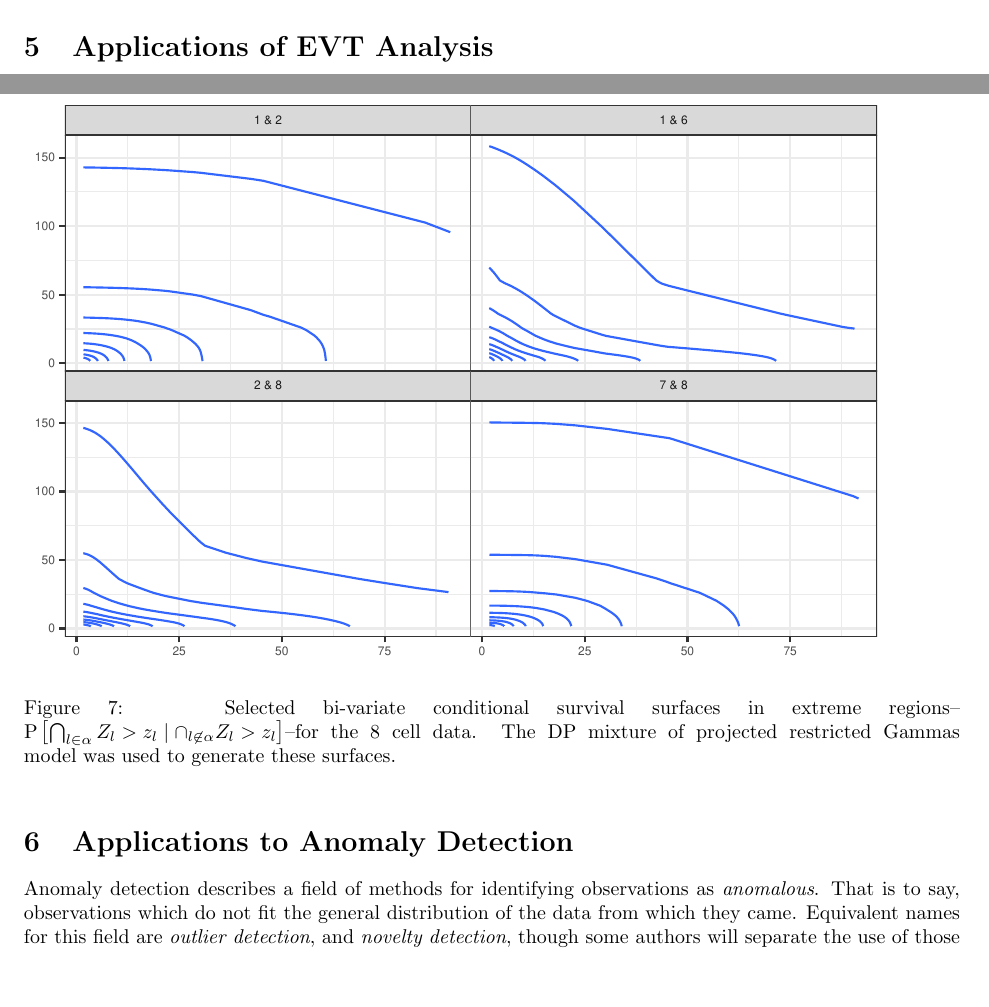
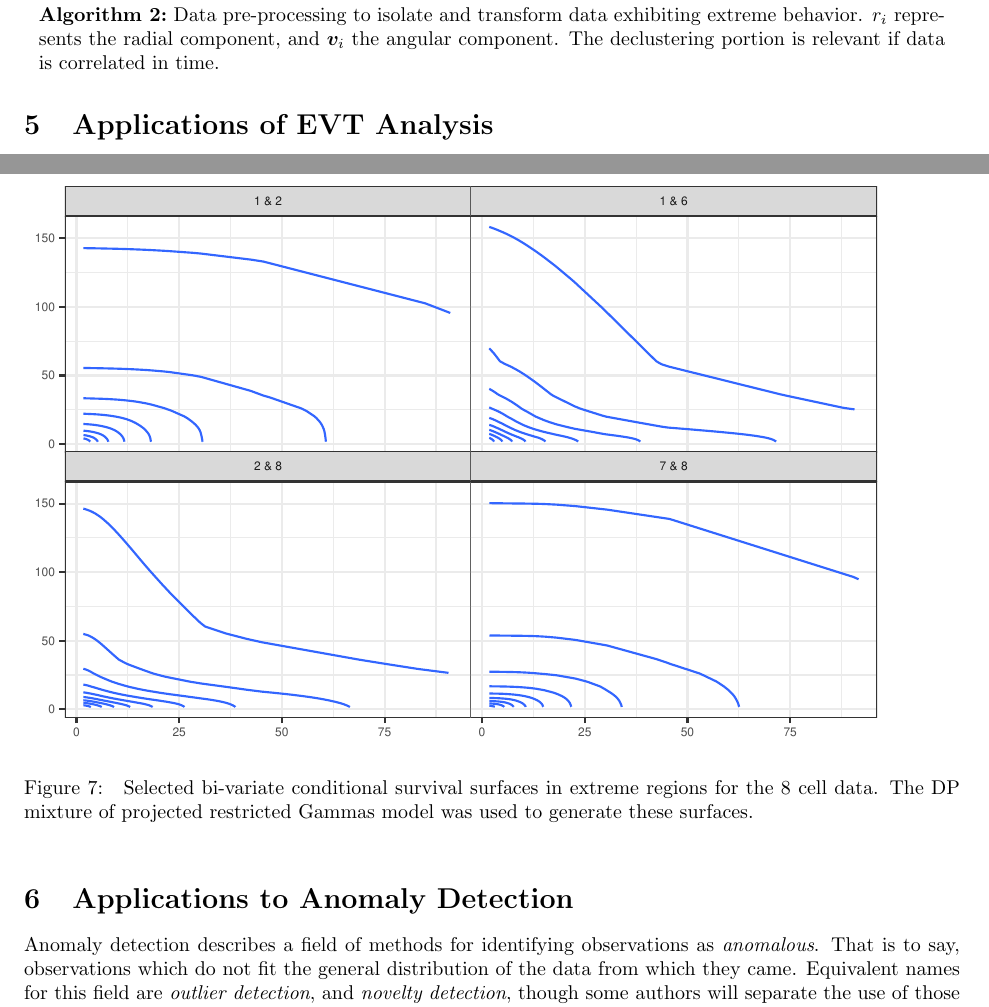
Before and after one commit to ptrubey/advancement, a LaTeX paper (advancement.tex, which reads applications.tex, results_ivt.tex): two parts of pages 18 and 22 of 27 before the commit and two parts of pages 19 and 22 of 28 after it, joined at a grey line, cut at the place of the change, the shorter picture padded with empty space. Compiled offline with pdfLaTeX.

Commit message:
minor changes

```diff
--- a/advancement.tex
+++ b/advancement.tex
@@ -12,11 +12,11 @@
 \usepackage{booktabs}
 \usepackage{soul}
 \usepackage{algorithm2e}
-%\usepackage{setspace}
-%\doublespacing
+% \usepackage{setspace}
+% \doublespacing
 
 
-\title{Extreme Value Theory and Applications to Anomaly Detection}
+\title{Multivariate Extreme Value Theory and Applications to Anomaly Detection}
 \author{Peter Trubey}
 \date{}
 
--- a/applications.tex
+++ b/applications.tex
@@ -127,10 +127,8 @@ Following similar calculations, for a dimension set $\alpha \subset \{1,\ldots,
   \label{fig:condsurv2d}
   \includegraphics{./images/condsurv_2d}
   \caption{
-    Selected bi-variate conditional survival surfaces in extreme
-    regions--$\text{P}\left[\bigcap_{l \in \alpha} Z_l > z_l \mid \cap_{l\not\in\alpha} Z_l > z_l\right]$--for
-    the 8 cell data.  The DP mixture of projected restricted Gammas model was used to generate these
-    surfaces.
+    Selected bi-variate conditional survival surfaces in extreme regions for the 8 cell data.
+    The DP mixture of projected restricted Gammas model was used to generate these surfaces.
   }
 \end{figure}
 
--- a/results_ivt.tex
+++ b/results_ivt.tex
@@ -49,6 +49,8 @@ After the thresholding and maximum likelihood estimation of the parameters of th
       If $r_i \geq 1$ and $r_{i-1} \geq 1$, drop the lesser (and associated $v_i$) from dataset.\\
     }
   }
+ \caption{Data pre-processing to isolate and transform data exhibiting extreme behavior.  $r_i$ represents the radial component,
+    and $\bm{v}_i$ the angular component.  The declustering portion is relevant if data is correlated in time.}
 \end{algorithm}
 
 We have, at our disposal, two datasets from the IVT model.  One records data from 8 grid cells, covering
```
Also changed, not shown: results_simulation.tex (+1 -1 lines), scale.tex (+1 -1 lines), results_ivt.tex (8 more changed lines).
